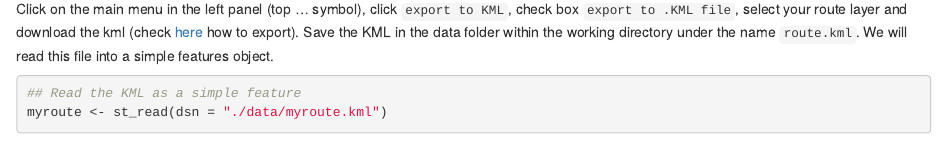
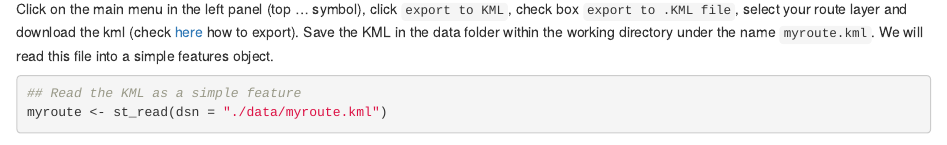
Before and after one commit to GeoScripting-WUR/IntroToVector, an R Markdown document (index.Rmd): the page in a window 1100 px wide, from 5960 px down. Rendered offline with R 4.5, knitr and Pandoc, with nearby package versions; drawn as R Markdown's standard HTML page in place of the format the file asks for; some code elsewhere in the file could not run offline.

Commit message:
minor correction to myroute.kml

````diff
--- a/index.Rmd
+++ b/index.Rmd
@@ -214,7 +214,7 @@ Now let us see if we can create a line in the webmap and import it to R. Digitiz
 knitr::include_graphics('./figs/Route_map.png')
 ```
 
-Click on the main menu in the left panel (top ... symbol), click `export to KML`, check box `export to .KML file`, select your route layer and download the kml (check [here](https://support.google.com/mymaps/answer/3109452?hl=en) how to export). Save the KML in the data folder within the working directory under the name `route.kml`. We will read this file into a simple features object.
+Click on the main menu in the left panel (top ... symbol), click `export to KML`, check box `export to .KML file`, select your route layer and download the kml (check [here](https://support.google.com/mymaps/answer/3109452?hl=en) how to export). Save the KML in the data folder within the working directory under the name `myroute.kml`. We will read this file into a simple features object.
 
 ```{r}
 ## Read the KML as a simple feature
````
Also changed, not shown: index.html.
